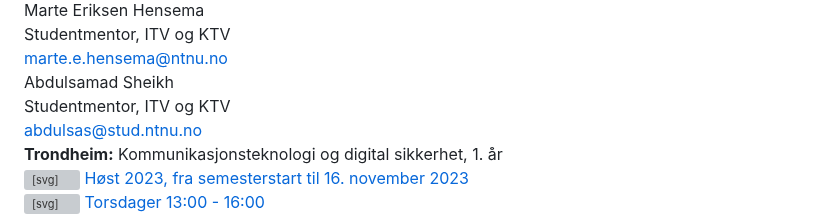
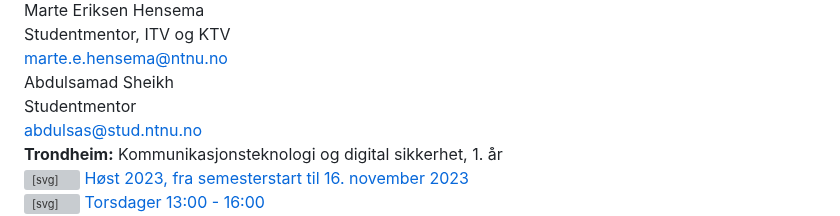
Before and after one commit to falkr/iik-edu, a Markdown page: pages/studentmentorer.md, the part around the change. Drawn GitHub-style; grey boxes are pictures that could not be loaded.

```diff
--- a/pages/studentmentorer.md
+++ b/pages/studentmentorer.md
@@ -65,7 +65,7 @@ Her er en oversikt over mentorene, tid og sted:
 	  <div class="col-md-10">
 		  <div class="card-body" style="padding: 0px 0px 0px 5px">
 			  <div class="person-card-name">Abdulsamad Sheikh</div>
-			  <div class="person-card-detail">Studentmentor, ITV og KTV</div>
+			  <div class="person-card-detail">Studentmentor</div>
 			  <a class="person-card-email stretched-link" href="mailto:abdulsas@stud.ntnu.no">abdulsas@stud.ntnu.no</a>
 		  </div>
 	  </div>
```
